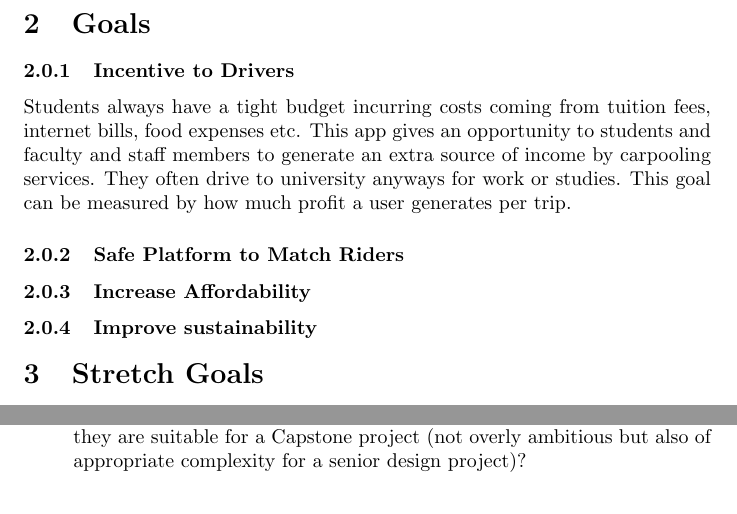
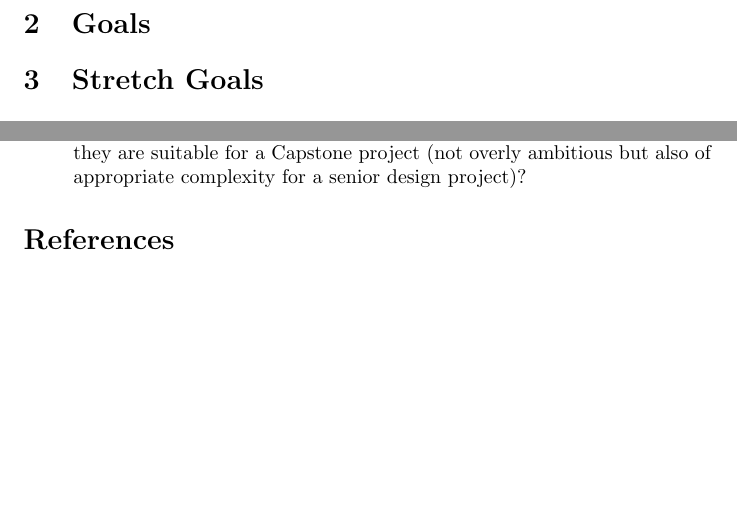
Before and after one commit to hitchly/hitchly, a LaTeX document (docs/ProblemStatementAndGoals/ProblemStatement.tex): two parts of pages 3 and 4 of 4, joined at a grey line, cut so that both start at the same text, the shorter picture padded with empty space. Compiled offline with pdfLaTeX.

Commit message:
Update Prob statement, #1

```diff
--- a/docs/ProblemStatementAndGoals/ProblemStatement.tex
+++ b/docs/ProblemStatementAndGoals/ProblemStatement.tex
@@ -87,19 +87,6 @@ This application will be compatible on all mobile devices. It will also be suppo
 
 \section{Goals}
 
-\subsubsection{Incentive to Drivers}
-
-Students always have a tight budget incurring costs coming from tuition fees, internet bills, food expenses etc. This app gives an opportunity to students and faculty and staff members to generate an extra source of income by carpooling services. They often drive to university anyways for work or studies. This goal can be measured by how much profit a user generates per trip.
-
-\subsubsection{Safe Platform to Match Riders}
-
-
-
-\subsubsection{Increase Affordability}
-
-\subsubsection{Improve sustainability}
-
-
 \section{Stretch Goals}
 
 \section{Extras}
```
Also changed, not shown: docs/ProblemStatementAndGoals/ProblemStatement.tex (6 more changed lines).
